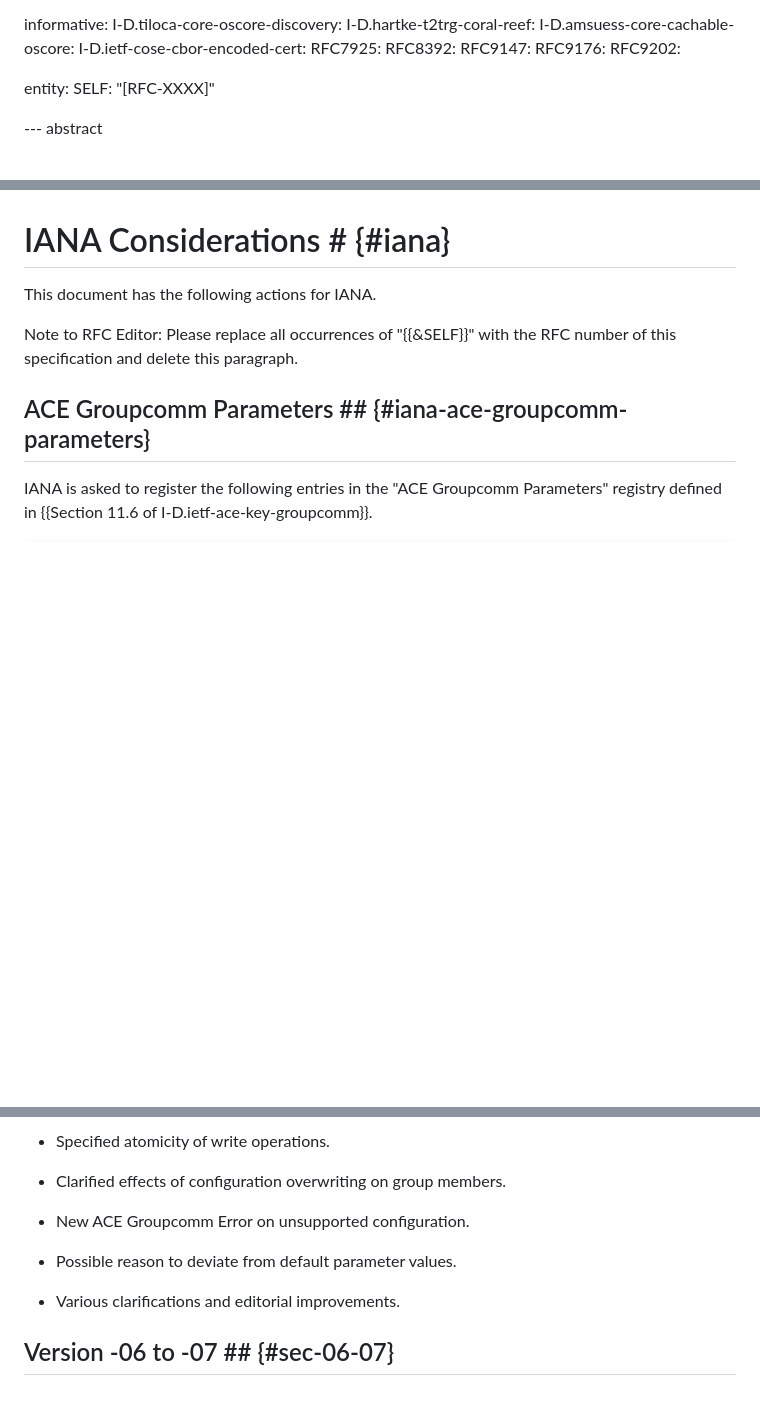
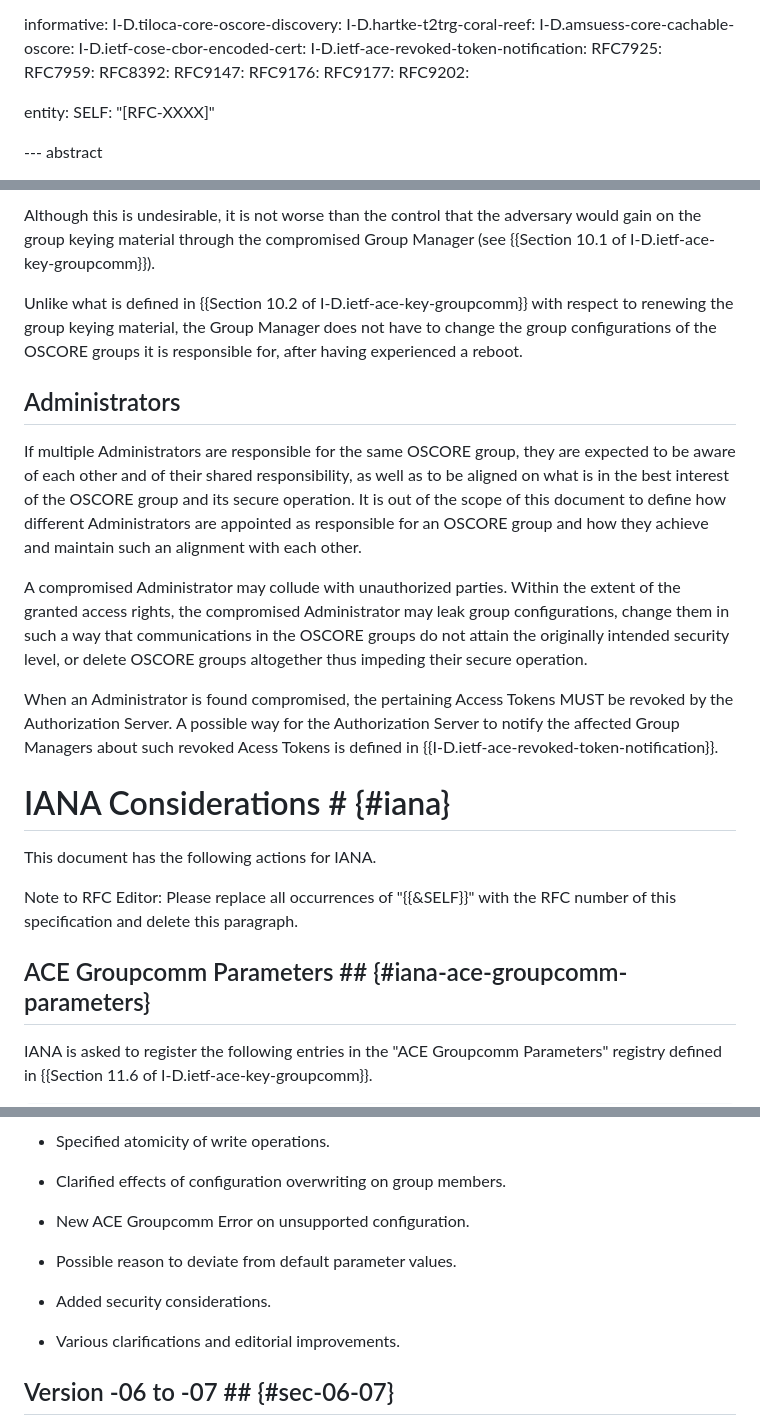
Before and after one commit to ace-wg/ace-oscore-gm-admin, a Markdown page: draft-ietf-ace-oscore-gm-admin.md, 3 parts joined by grey strips. GitHub-like rendering; blank space fills up the shorter version.

```diff
--- a/draft-ietf-ace-oscore-gm-admin.md
+++ b/draft-ietf-ace-oscore-gm-admin.md
@@ -92,10 +92,13 @@ informative:
   I-D.hartke-t2trg-coral-reef:
   I-D.amsuess-core-cachable-oscore:
   I-D.ietf-cose-cbor-encoded-cert:
+  I-D.ietf-ace-revoked-token-notification:
   RFC7925:
+  RFC7959:
   RFC8392:
   RFC9147:
   RFC9176:
+  RFC9177:
   RFC9202:
 
 entity:
@@ -1436,3 +1467,15 @@ Security considerations are inherited from the ACE framework for Authentication
+Although this is undesirable, it is not worse than the control that the adversary would gain on the group keying material through the compromised Group Manager (see {{Section 10.1 of I-D.ietf-ace-key-groupcomm}}).
+
+Unlike what is defined in {{Section 10.2 of I-D.ietf-ace-key-groupcomm}} with respect to renewing the group keying material, the Group Manager does not have to change the group configurations of the OSCORE groups it is responsible for, after having experienced a reboot.
+
+## Administrators
+
+If multiple Administrators are responsible for the same OSCORE group, they are expected to be aware of each other and of their shared responsibility, as well as to be aligned on what is in the best interest of the OSCORE group and its secure operation. It is out of the scope of this document to define how different Administrators are appointed as responsible for an OSCORE group and how they achieve and maintain such an alignment with each other.
+
+A compromised Administrator may collude with unauthorized parties. Within the extent of the granted access rights, the compromised Administrator may leak group configurations, change them in such a way that communications in the OSCORE groups do not attain the originally intended security level, or delete OSCORE groups altogether thus impeding their secure operation.
+
+When an Administrator is found compromised, the pertaining Access Tokens MUST be revoked by the Authorization Server. A possible way for the Authorization Server to notify the affected Group Managers about such revoked Acess Tokens is defined in {{I-D.ietf-ace-revoked-token-notification}}.
+
 # IANA Considerations # {#iana}
 
 This document has the following actions for IANA.
@@ -1687,6 +1730,8 @@ RFC EDITOR: PLEASE REMOVE THIS SECTION.
 
 * Possible reason to deviate from default parameter values.
 
+* Added security considerations.
+
 * Various clarifications and editorial improvements.
 
 ## Version -06 to -07 ## {#sec-06-07}
```
Also changed, not shown: other parts of draft-ietf-ace-oscore-gm-admin.md (+28 -0 lines).
